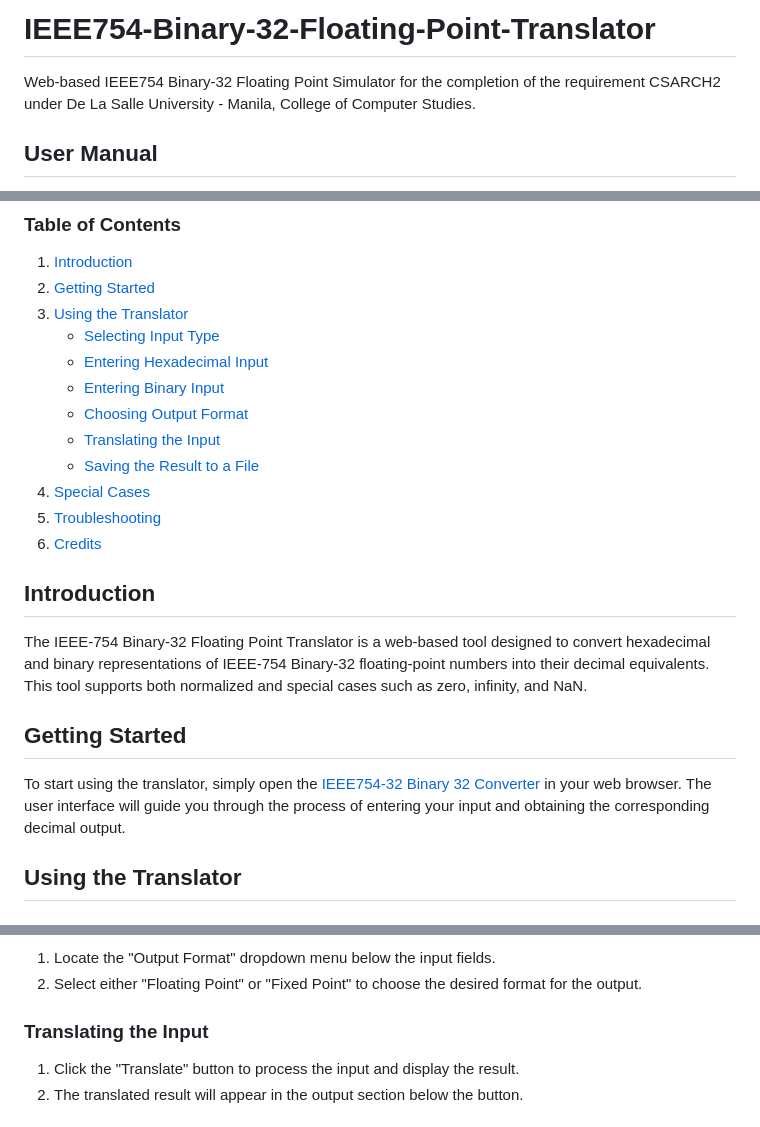
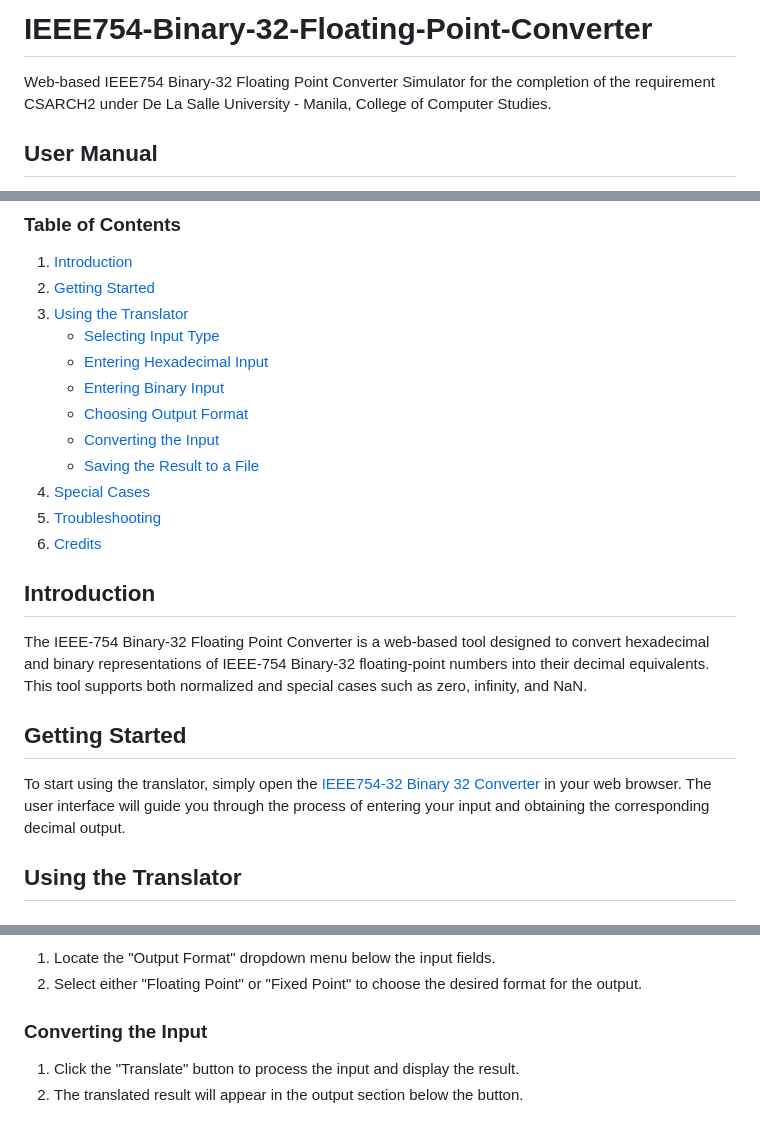
Before and after one commit to xlfrxd/IEEE754-Binary-32-Floating-Point-Converter, a Markdown page: README.md, 3 parts joined by grey strips. GitHub-like rendering.

```diff
--- a/README.md
+++ b/README.md
@@ -1,6 +1,6 @@
-# IEEE754-Binary-32-Floating-Point-Translator
+# IEEE754-Binary-32-Floating-Point-Converter
 
-Web-based IEEE754 Binary-32 Floating Point Simulator for the completion of the requirement CSARCH2 under De La Salle University - Manila, College of Computer Studies.
+Web-based IEEE754 Binary-32 Floating Point Converter Simulator for the completion of the requirement CSARCH2 under De La Salle University - Manila, College of Computer Studies.
 
 ## User Manual
 
@@ -15,7 +15,7 @@ This user manual provides detailed instructions on how to use the IEEE-754 Binar
     - [Entering Hexadecimal Input](#entering-hexadecimal-input)
     - [Entering Binary Input](#entering-binary-input)
     - [Choosing Output Format](#choosing-output-format)
-    - [Translating the Input](#translating-the-input)
+    - [Converting the Input](#converting-the-input)
     - [Saving the Result to a File](#saving-the-result-to-a-file)
 4. [Special Cases](#special-cases)
 5. [Troubleshooting](#troubleshooting)
@@ -23,7 +23,7 @@ This user manual provides detailed instructions on how to use the IEEE-754 Binar
 
 ## Introduction
 
-The IEEE-754 Binary-32 Floating Point Translator is a web-based tool designed to convert hexadecimal and binary representations of IEEE-754 Binary-32 floating-point numbers into their decimal equivalents. This tool supports both normalized and special cases such as zero, infinity, and NaN.
+The IEEE-754 Binary-32 Floating Point Converter is a web-based tool designed to convert hexadecimal and binary representations of IEEE-754 Binary-32 floating-point numbers into their decimal equivalents. This tool supports both normalized and special cases such as zero, infinity, and NaN.
 
 ## Getting Started
 
@@ -51,7 +51,7 @@ To start using the translator, simply open the [IEEE754-32 Binary 32 Converter](
 1. Locate the "Output Format" dropdown menu below the input fields.
 2. Select either "Floating Point" or "Fixed Point" to choose the desired format for the output.
 
-### Translating the Input
+### Converting the Input
 
 1. Click the "Translate" button to process the input and display the result.
 2. The translated result will appear in the output section below the button.
```
Also changed, not shown: other parts of README.md (+1 -1 lines).
